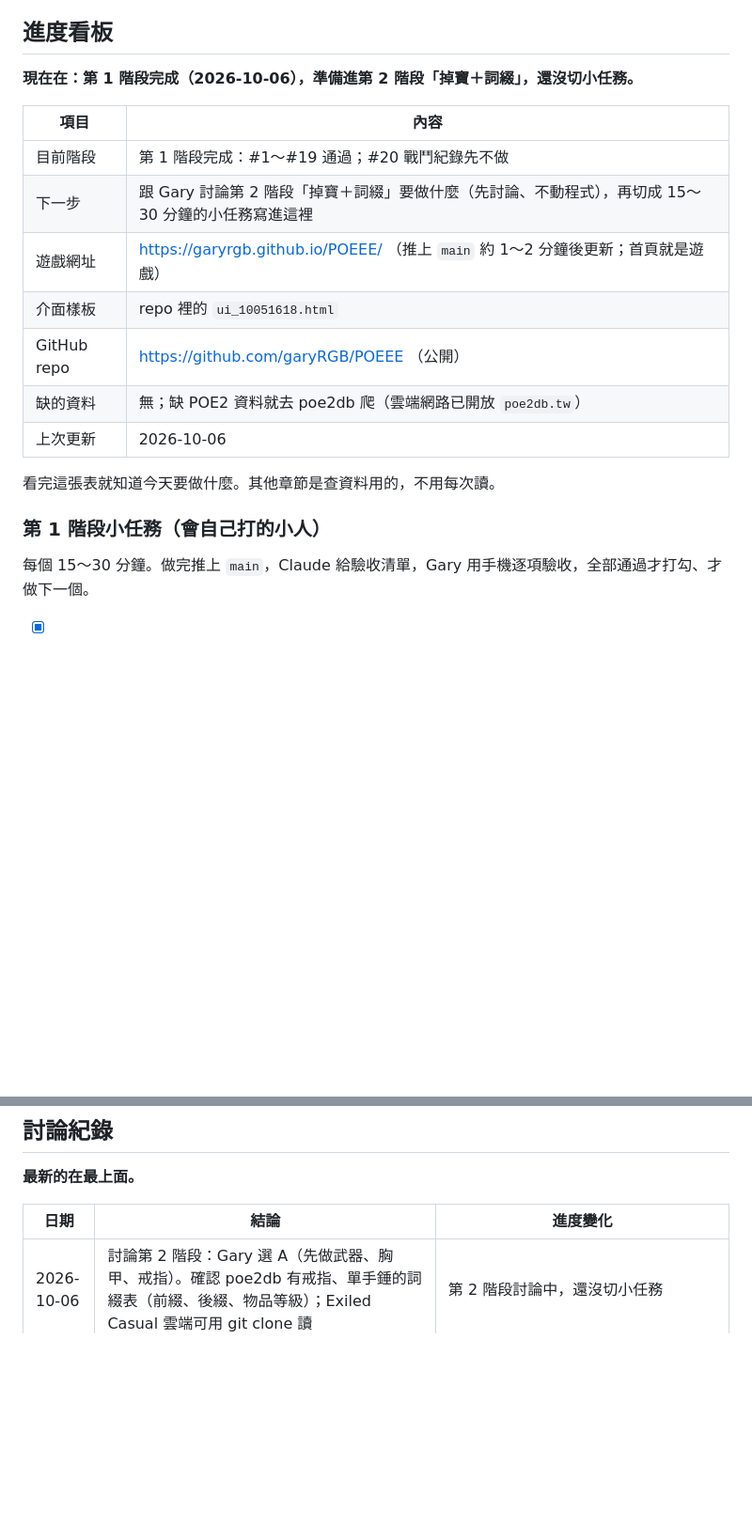
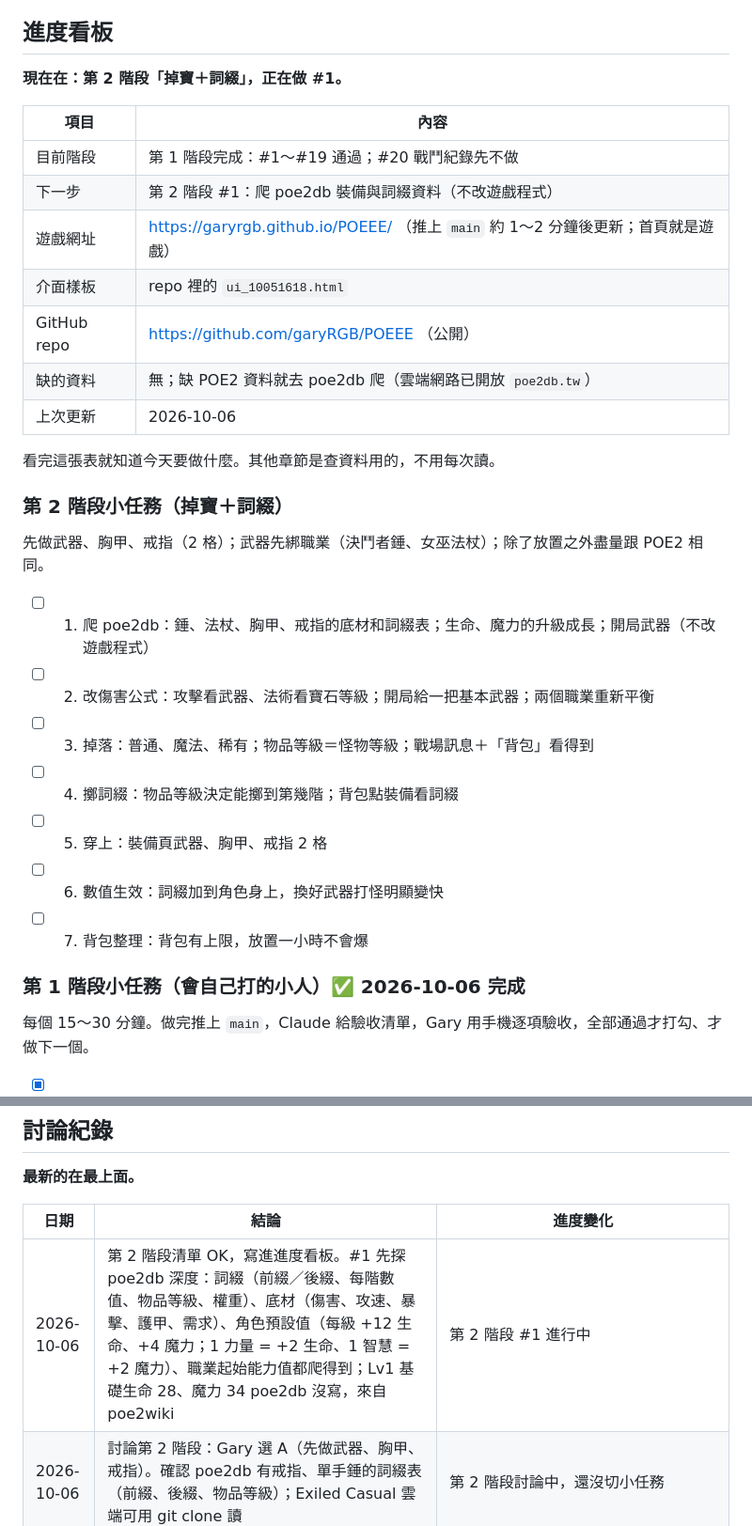
Before and after one commit to garyRGB/POEEE, a Markdown page: PLAN.md, 2 parts joined by grey strips. Shown at 94% size. GitHub-like rendering; blank space fills up the shorter version.

Commit message:
PLAN：第 2 階段小任務清單寫進進度看板；#1 poe2db 深度調查結果
Co-Authored-By: Claude Opus 5.5 <noreply@anthropic.com>
Claude-Session: https://claude.ai/code/session_01HkifTMJACxQoZMA9Fb3wxZ

```diff
--- a/PLAN.md
+++ b/PLAN.md
@@ -6,12 +6,12 @@
 
 ## 進度看板
 
-**現在在：第 1 階段完成（2026-10-06），準備進第 2 階段「掉寶＋詞綴」，還沒切小任務。**
+**現在在：第 2 階段「掉寶＋詞綴」，正在做 #1。**
 
 | 項目 | 內容 |
 | --- | --- |
 | 目前階段 | 第 1 階段完成：#1～#19 通過；#20 戰鬥紀錄先不做 |
-| 下一步 | 跟 Gary 討論第 2 階段「掉寶＋詞綴」要做什麼（先討論、不動程式），再切成 15～30 分鐘的小任務寫進這裡 |
+| 下一步 | 第 2 階段 #1：爬 poe2db 裝備與詞綴資料（不改遊戲程式） |
 | 遊戲網址 | https://garyrgb.github.io/POEEE/ （推上 `main` 約 1～2 分鐘後更新；首頁就是遊戲） |
 | 介面樣板 | repo 裡的 `ui_10051618.html` |
 | GitHub repo | https://github.com/garyRGB/POEEE （公開） |
@@ -20,7 +20,19 @@
 
 看完這張表就知道今天要做什麼。其他章節是查資料用的，不用每次讀。
 
-### 第 1 階段小任務（會自己打的小人）
+### 第 2 階段小任務（掉寶＋詞綴）
+
+先做武器、胸甲、戒指（2 格）；武器先綁職業（決鬥者錘、女巫法杖）；除了放置之外盡量跟 POE2 相同。
+
+- [ ] 1. 爬 poe2db：錘、法杖、胸甲、戒指的底材和詞綴表；生命、魔力的升級成長；開局武器（不改遊戲程式）
+- [ ] 2. 改傷害公式：攻擊看武器、法術看寶石等級；開局給一把基本武器；兩個職業重新平衡
+- [ ] 3. 掉落：普通、魔法、稀有；物品等級＝怪物等級；戰場訊息＋「背包」看得到
+- [ ] 4. 擲詞綴：物品等級決定能擲到第幾階；背包點裝備看詞綴
+- [ ] 5. 穿上：裝備頁武器、胸甲、戒指 2 格
+- [ ] 6. 數值生效：詞綴加到角色身上，換好武器打怪明顯變快
+- [ ] 7. 背包整理：背包有上限，放置一小時不會爆
+
+### 第 1 階段小任務（會自己打的小人）✅ 2026-10-06 完成
 
 每個 15～30 分鐘。做完推上 `main`，Claude 給驗收清單，Gary 用手機逐項驗收，全部通過才打勾、才做下一個。
 
@@ -259,6 +271,7 @@
 
 | 日期 | 結論 | 進度變化 |
 | --- | --- | --- |
+| 2026-10-06 | 第 2 階段清單 OK，寫進進度看板。#1 先探 poe2db 深度：詞綴（前綴／後綴、每階數值、物品等級、權重）、底材（傷害、攻速、暴擊、護甲、需求）、角色預設值（每級 +12 生命、+4 魔力；1 力量 = +2 生命、1 智慧 = +2 魔力）、職業起始能力值都爬得到；Lv1 基礎生命 28、魔力 34 poe2db 沒寫，來自 poe2wiki | 第 2 階段 #1 進行中 |
 | 2026-10-06 | 討論第 2 階段：Gary 選 A（先做武器、胸甲、戒指）。確認 poe2db 有戒指、單手錘的詞綴表（前綴、後綴、物品等級）；Exiled Casual 雲端可用 git clone 讀 | 第 2 階段討論中，還沒切小任務 |
 | 2026-10-06 | #19 驗收通過；#20 戰鬥紀錄先不做 → 第 1 階段完成 | 第 1 階段 ✅，下一步討論第 2 階段 |
 | 2026-10-06 | Gary：復活時怪物要留在原位 → 改 `revive.clearMonsters: false`；自動檢查 148 項全過 | #19 仍等驗收 |
```
